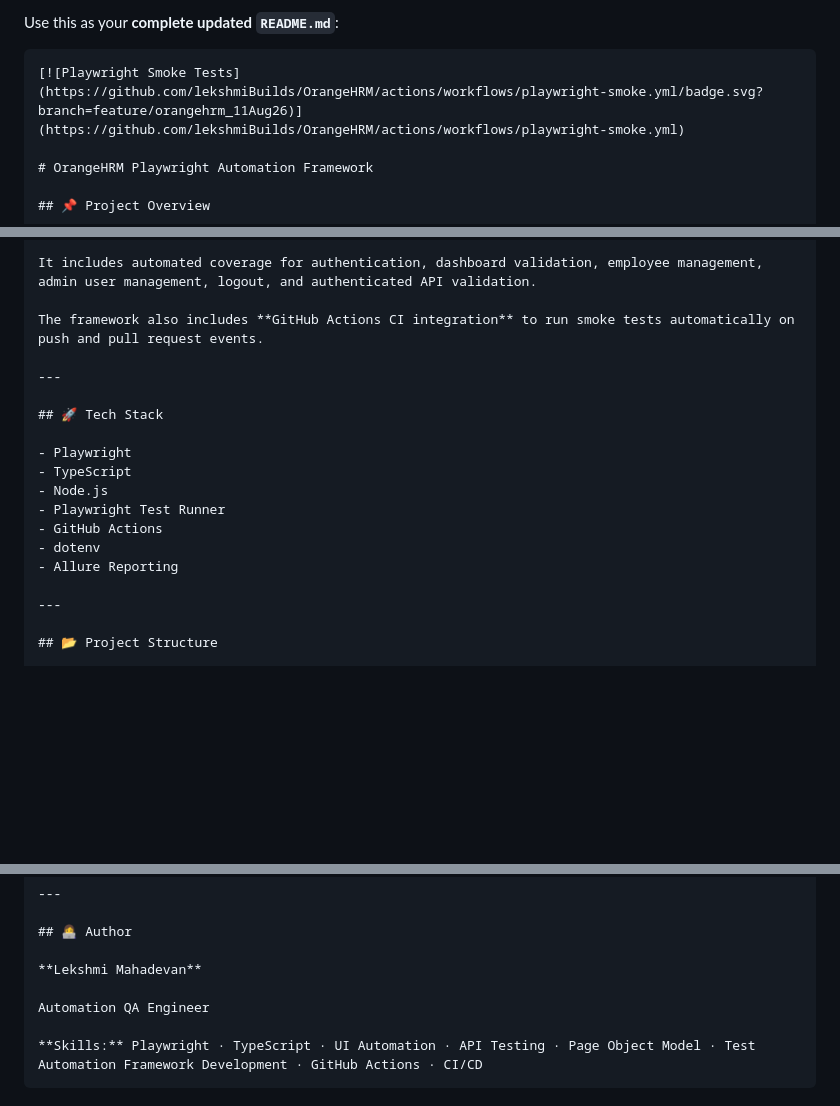
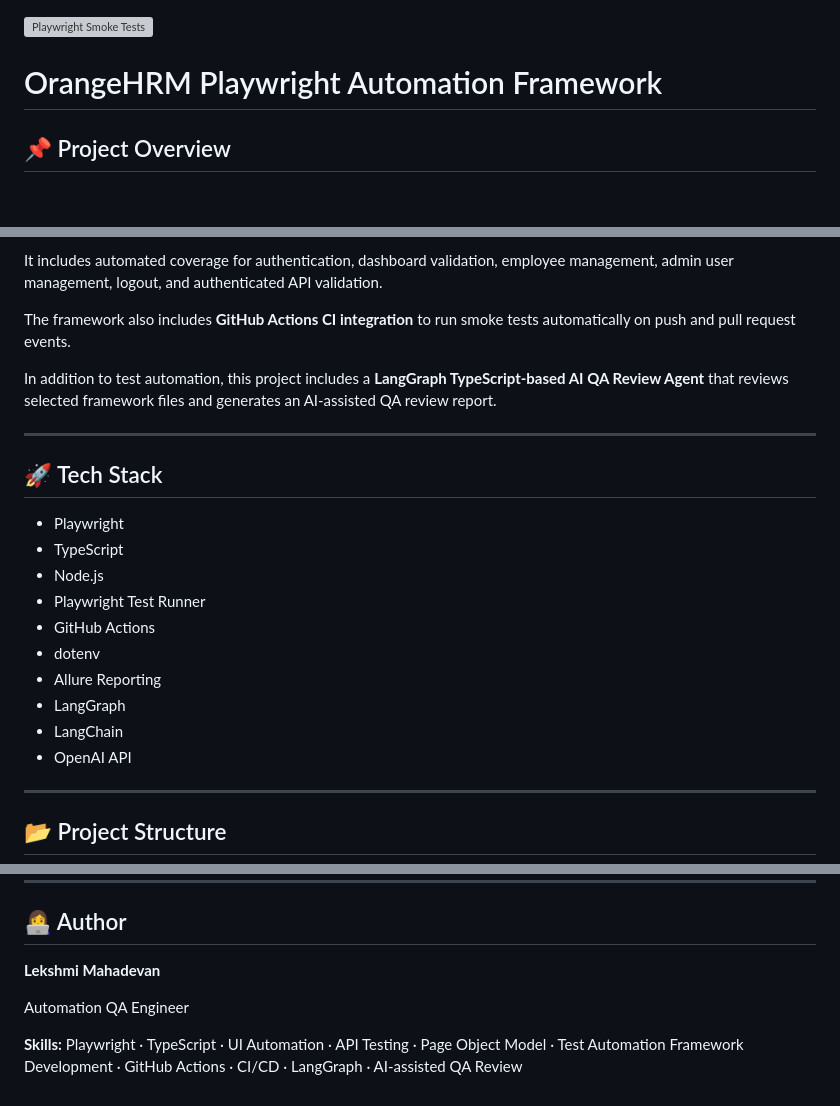
Before and after one commit to lekshmiBuilds/OrangeHRM, a Markdown page: README.md, 3 parts joined by grey strips. GitHub-like rendering; blank space fills up the shorter version; grey boxes are pictures that could not be loaded.

`````diff
--- a/README.md
+++ b/README.md
@@ -1,6 +1,3 @@
-Use this as your **complete updated `README.md`**:
-
-````md
 [![Playwright Smoke Tests](https://github.com/lekshmiBuilds/OrangeHRM/actions/workflows/playwright-smoke.yml/badge.svg?branch=feature/orangehrm_11Aug26)](https://github.com/lekshmiBuilds/OrangeHRM/actions/workflows/playwright-smoke.yml)
 
 # OrangeHRM Playwright Automation Framework
@@ -15,6 +12,8 @@ It includes automated coverage for authentication, dashboard validation, employe
 
 The framework also includes **GitHub Actions CI integration** to run smoke tests automatically on push and pull request events.
 
+In addition to test automation, this project includes a **LangGraph TypeScript-based AI QA Review Agent** that reviews selected framework files and generates an AI-assisted QA review report.
+
 ---
 
 ## 🚀 Tech Stack
@@ -26,6 +25,9 @@ The framework also includes **GitHub Actions CI integration** to run smoke tests
 - GitHub Actions
 - dotenv
 - Allure Reporting
+- LangGraph
+- LangChain
+- OpenAI API
 
 ---
 
@@ -344,5 +467,4 @@ If you use any part of this framework as a reference, kindly provide appropriate
 
 Automation QA Engineer
 
-**Skills:** Playwright · TypeScript · UI Automation · API Testing · Page Object Model · Test Automation Framework Development · GitHub Actions · CI/CD
-````
+**Skills:** Playwright · TypeScript · UI Automation · API Testing · Page Object Model · Test Automation Framework Development · GitHub Actions · CI/CD · LangGraph · AI-assisted QA Review
`````
Also changed, not shown: other parts of README.md (+125 -4 lines).
